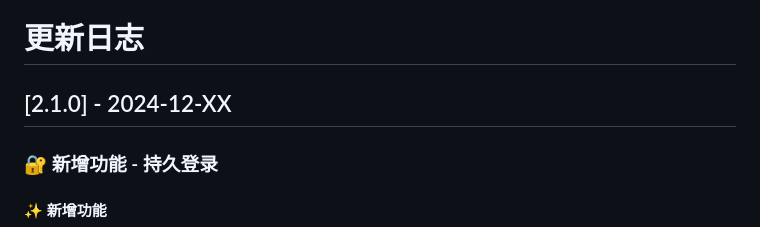
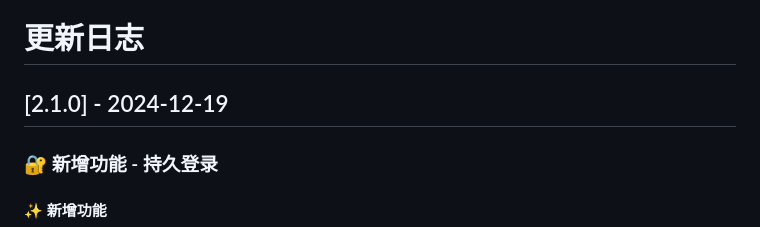
Before and after one commit to CoderJackLiu/WhatToDo, a Markdown page: CHANGELOG.md, the part around the change. Drawn GitHub-style.

```diff
--- a/CHANGELOG.md
+++ b/CHANGELOG.md
@@ -1,6 +1,6 @@
 # 更新日志
 
-## [2.1.0] - 2024-12-XX
+## [2.1.0] - 2024-12-19
 
 ### 🔐 新增功能 - 持久登录
 
```
